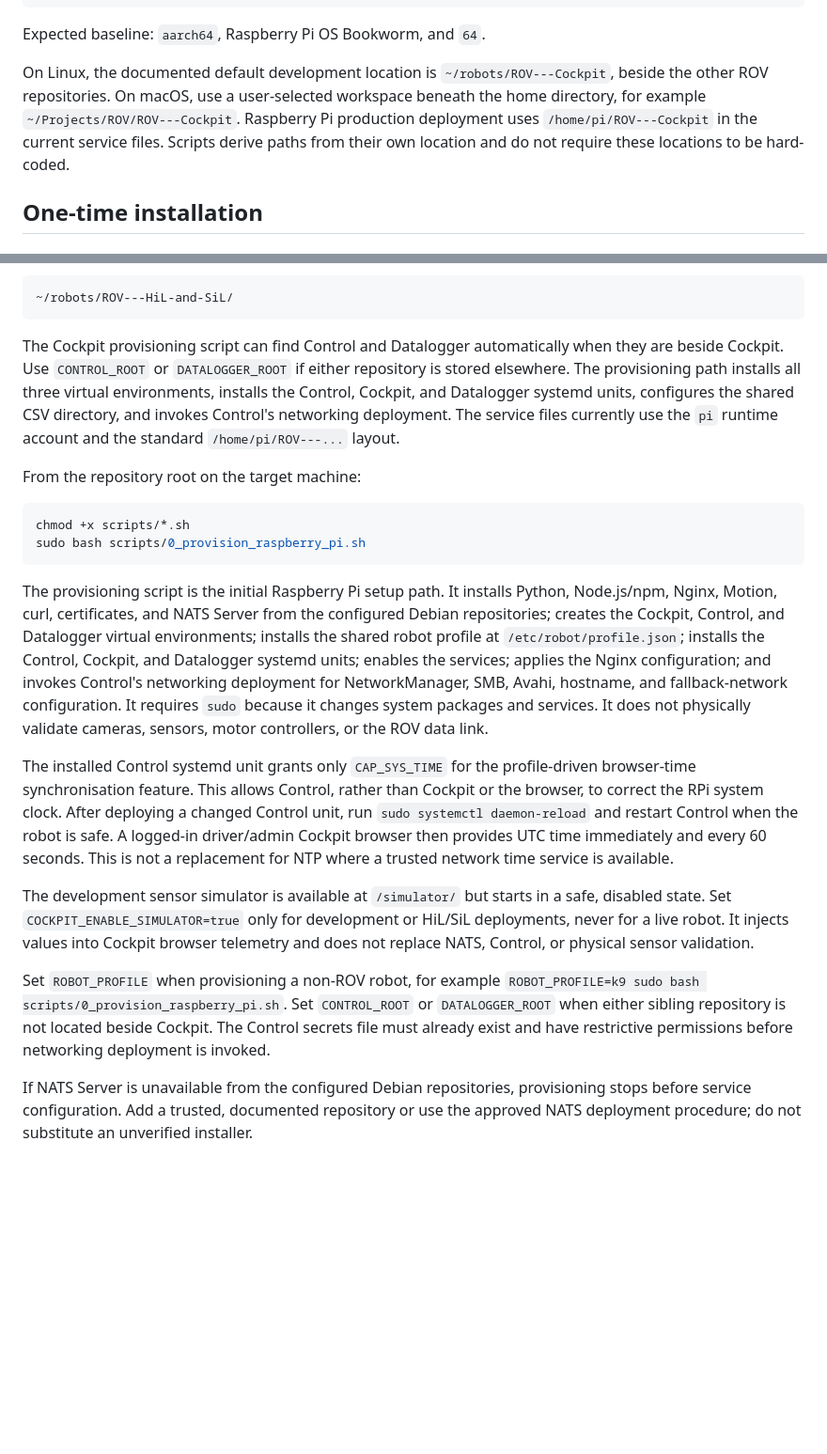
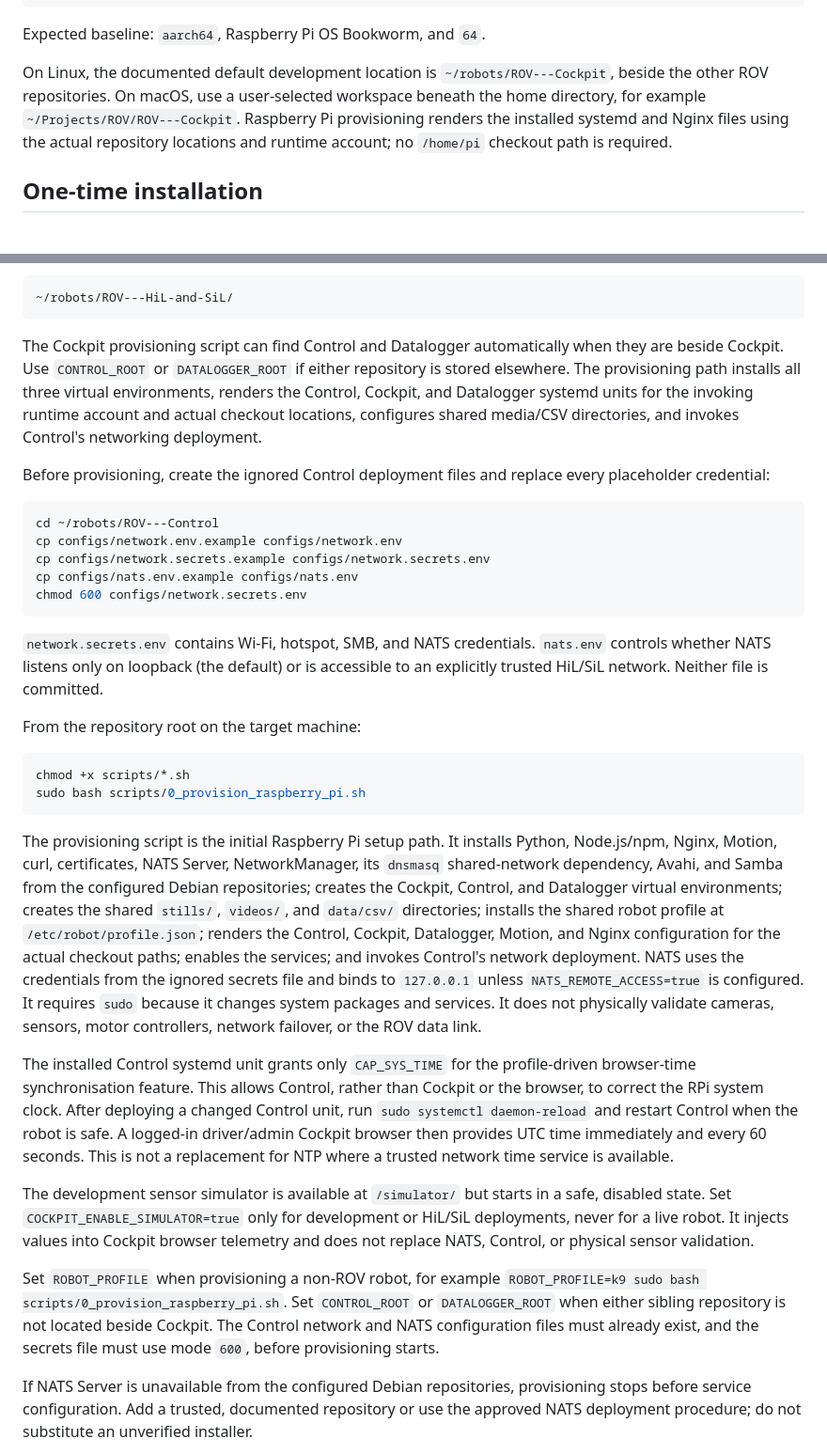
Before and after one commit to PhilipMcGaw/ROV---Cockpit, a Markdown page: docs/deployment.md, 2 parts joined by grey strips. Shown at 94% size. GitHub-like rendering; blank space fills up the shorter version.

````diff
--- a/docs/deployment.md
+++ b/docs/deployment.md
@@ -18,7 +18,7 @@ getconf LONG_BIT
 
 Expected baseline: `aarch64`, Raspberry Pi OS Bookworm, and `64`.
 
-On Linux, the documented default development location is `~/robots/ROV---Cockpit`, beside the other ROV repositories. On macOS, use a user-selected workspace beneath the home directory, for example `~/Projects/ROV/ROV---Cockpit`. Raspberry Pi production deployment uses `/home/pi/ROV---Cockpit` in the current service files. Scripts derive paths from their own location and do not require these locations to be hard-coded.
+On Linux, the documented default development location is `~/robots/ROV---Cockpit`, beside the other ROV repositories. On macOS, use a user-selected workspace beneath the home directory, for example `~/Projects/ROV/ROV---Cockpit`. Raspberry Pi provisioning renders the installed systemd and Nginx files using the actual repository locations and runtime account; no `/home/pi` checkout path is required.
 
 ## One-time installation
 
@@ -49,7 +49,19 @@ HiL/SiL normally remains on the development workstation or VM rather than on the
 ~/robots/ROV---HiL-and-SiL/
 ```
 
-The Cockpit provisioning script can find Control and Datalogger automatically when they are beside Cockpit. Use `CONTROL_ROOT` or `DATALOGGER_ROOT` if either repository is stored elsewhere. The provisioning path installs all three virtual environments, installs the Control, Cockpit, and Datalogger systemd units, configures the shared CSV directory, and invokes Control's networking deployment. The service files currently use the `pi` runtime account and the standard `/home/pi/ROV---...` layout.
+The Cockpit provisioning script can find Control and Datalogger automatically when they are beside Cockpit. Use `CONTROL_ROOT` or `DATALOGGER_ROOT` if either repository is stored elsewhere. The provisioning path installs all three virtual environments, renders the Control, Cockpit, and Datalogger systemd units for the invoking runtime account and actual checkout locations, configures shared media/CSV directories, and invokes Control's networking deployment.
+
+Before provisioning, create the ignored Control deployment files and replace every placeholder credential:
+
+```zsh
+cd ~/robots/ROV---Control
+cp configs/network.env.example configs/network.env
+cp configs/network.secrets.example configs/network.secrets.env
+cp configs/nats.env.example configs/nats.env
+chmod 600 configs/network.secrets.env
+```
+
+`network.secrets.env` contains Wi-Fi, hotspot, SMB, and NATS credentials. `nats.env` controls whether NATS listens only on loopback (the default) or is accessible to an explicitly trusted HiL/SiL network. Neither file is committed.
 
 From the repository root on the target machine:
 
@@ -58,13 +70,13 @@ chmod +x scripts/*.sh
 sudo bash scripts/0_provision_raspberry_pi.sh
 ```
 
-The provisioning script is the initial Raspberry Pi setup path. It installs Python, Node.js/npm, Nginx, Motion, curl, certificates, and NATS Server from the configured Debian repositories; creates the Cockpit, Control, and Datalogger virtual environments; installs the shared robot profile at `/etc/robot/profile.json`; installs the Control, Cockpit, and Datalogger systemd units; enables the services; applies the Nginx configuration; and invokes Control's networking deployment for NetworkManager, SMB, Avahi, hostname, and fallback-network configuration. It requires `sudo` because it changes system packages and services. It does not physically validate cameras, sensors, motor controllers, or the ROV data link.
+The provisioning script is the initial Raspberry Pi setup path. It installs Python, Node.js/npm, Nginx, Motion, curl, certificates, NATS Server, NetworkManager, its `dnsmasq` shared-network dependency, Avahi, and Samba from the configured Debian repositories; creates the Cockpit, Control, and Datalogger virtual environments; creates the shared `stills/`, `videos/`, and `data/csv/` directories; installs the shared robot profile at `/etc/robot/profile.json`; renders the Control, Cockpit, Datalogger, Motion, and Nginx configuration for the actual checkout paths; enables the services; and invokes Control's network deployment. NATS uses the credentials from the ignored secrets file and binds to `127.0.0.1` unless `NATS_REMOTE_ACCESS=true` is configured. It requires `sudo` because it changes system packages and services. It does not physically validate cameras, sensors, motor controllers, network failover, or the ROV data link.
 
 The installed Control systemd unit grants only `CAP_SYS_TIME` for the profile-driven browser-time synchronisation feature. This allows Control, rather than Cockpit or the browser, to correct the RPi system clock. After deploying a changed Control unit, run `sudo systemctl daemon-reload` and restart Control when the robot is safe. A logged-in driver/admin Cockpit browser then provides UTC time immediately and every 60 seconds. This is not a replacement for NTP where a trusted network time service is available.
 
 The development sensor simulator is available at `/simulator/` but starts in a safe, disabled state. Set `COCKPIT_ENABLE_SIMULATOR=true` only for development or HiL/SiL deployments, never for a live robot. It injects values into Cockpit browser telemetry and does not replace NATS, Control, or physical sensor validation.
 
-Set `ROBOT_PROFILE` when provisioning a non-ROV robot, for example `ROBOT_PROFILE=k9 sudo bash scripts/0_provision_raspberry_pi.sh`. Set `CONTROL_ROOT` or `DATALOGGER_ROOT` when either sibling repository is not located beside Cockpit. The Control secrets file must already exist and have restrictive permissions before networking deployment is invoked.
+Set `ROBOT_PROFILE` when provisioning a non-ROV robot, for example `ROBOT_PROFILE=k9 sudo bash scripts/0_provision_raspberry_pi.sh`. Set `CONTROL_ROOT` or `DATALOGGER_ROOT` when either sibling repository is not located beside Cockpit. The Control network and NATS configuration files must already exist, and the secrets file must use mode `600`, before provisioning starts.
 
 If NATS Server is unavailable from the configured Debian repositories, provisioning stops before service configuration. Add a trusted, documented repository or use the approved NATS deployment procedure; do not substitute an unverified installer.
 
````
Also changed, not shown: other parts of docs/deployment.md (+13 -39 lines).
